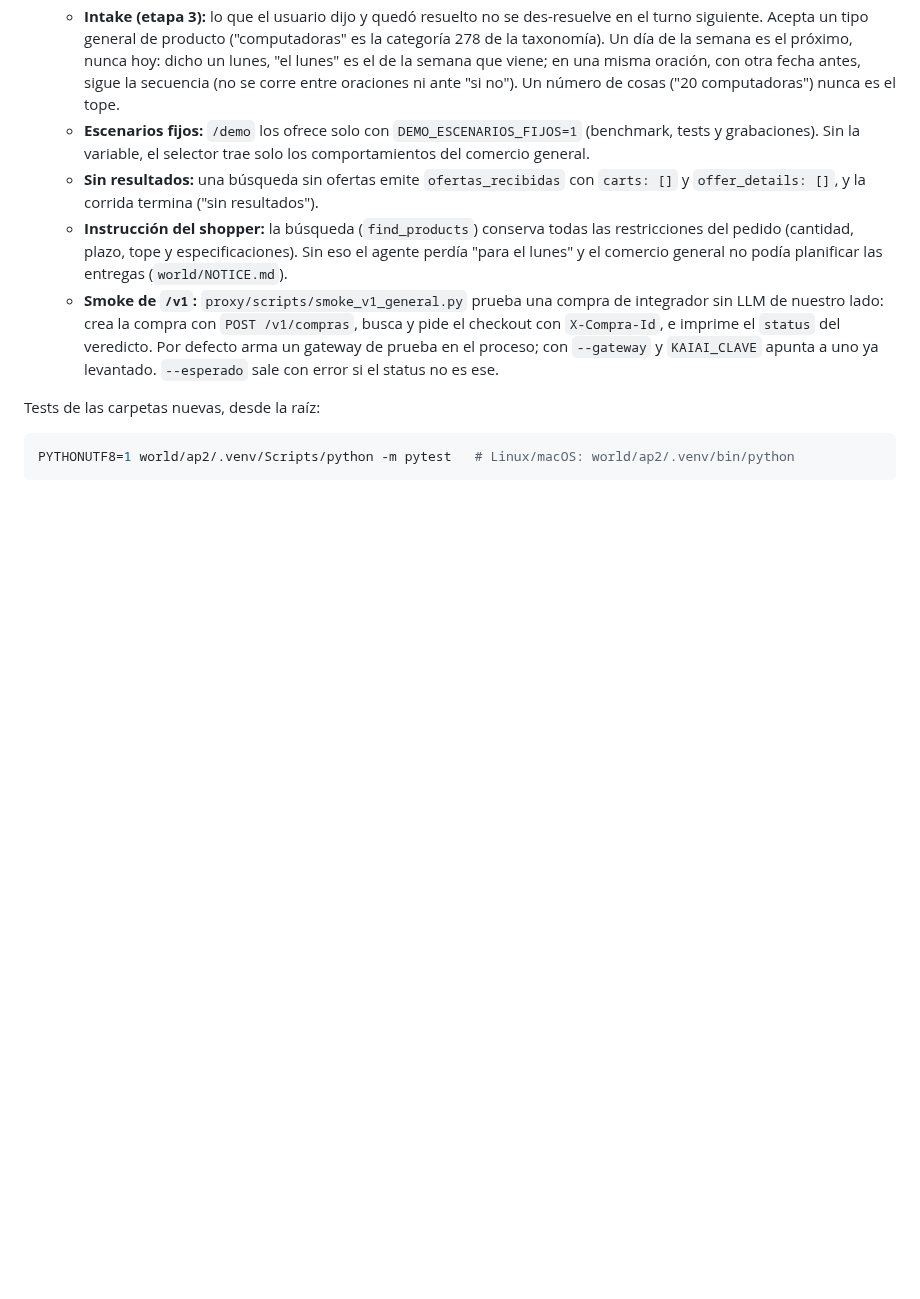
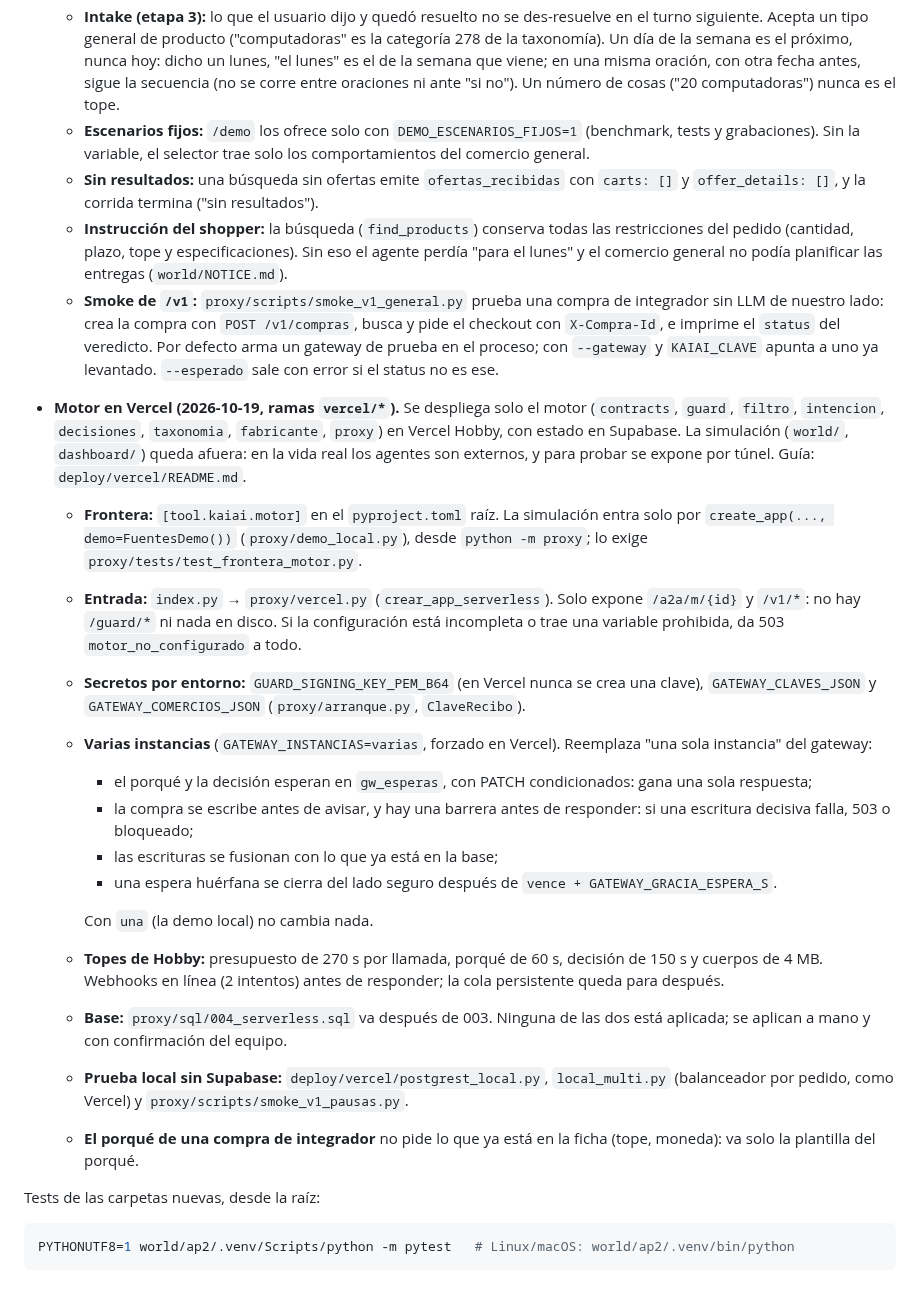
Before and after one commit to FacundoSansalone/Build-101, a Markdown page: CLAUDE.md, the part around the change. Drawn GitHub-style; blank space fills up the shorter version.

Commit message:
docs(claude): el motor en Vercel (frontera, entrada, secretos, varias instancias, topes y prueba local)
Co-Authored-By: Claude Opus 5.5 <noreply@anthropic.com>
Claude-Session: https://claude.ai/code/session_01CsXaG7do5HgpkRgPVnCG4G

````diff
--- a/CLAUDE.md
+++ b/CLAUDE.md
@@ -489,6 +489,45 @@ Paso 0 cerrado el 2026-10-17. Modelos en `contracts/models.py`.
     proceso; con `--gateway` y `KAIAI_CLAVE` apunta a uno ya levantado.
     `--esperado` sale con error si el status no es ese.
 
+- **Motor en Vercel (2026-10-19, ramas `vercel/*`).** Se despliega solo el
+  motor (`contracts`, `guard`, `filtro`, `intencion`, `decisiones`,
+  `taxonomia`, `fabricante`, `proxy`) en Vercel Hobby, con estado en
+  Supabase. La simulación (`world/`, `dashboard/`) queda afuera: en la vida
+  real los agentes son externos, y para probar se expone por túnel. Guía:
+  `deploy/vercel/README.md`.
+  - **Frontera:** `[tool.kaiai.motor]` en el `pyproject.toml` raíz. La
+    simulación entra solo por `create_app(..., demo=FuentesDemo())`
+    (`proxy/demo_local.py`), desde `python -m proxy`; lo exige
+    `proxy/tests/test_frontera_motor.py`.
+  - **Entrada:** `index.py` → `proxy/vercel.py` (`crear_app_serverless`).
+    Solo expone `/a2a/m/{id}` y `/v1/*`: no hay `/guard/*` ni nada en disco.
+    Si la configuración está incompleta o trae una variable prohibida, da
+    503 `motor_no_configurado` a todo.
+  - **Secretos por entorno:** `GUARD_SIGNING_KEY_PEM_B64` (en Vercel nunca se
+    crea una clave), `GATEWAY_CLAVES_JSON` y `GATEWAY_COMERCIOS_JSON`
+    (`proxy/arranque.py`, `ClaveRecibo`).
+  - **Varias instancias** (`GATEWAY_INSTANCIAS=varias`, forzado en Vercel).
+    Reemplaza "una sola instancia" del gateway:
+    - el porqué y la decisión esperan en `gw_esperas`, con PATCH
+      condicionados: gana una sola respuesta;
+    - la compra se escribe antes de avisar, y hay una barrera antes de
+      responder: si una escritura decisiva falla, 503 o bloqueado;
+    - las escrituras se fusionan con lo que ya está en la base;
+    - una espera huérfana se cierra del lado seguro después de
+      `vence + GATEWAY_GRACIA_ESPERA_S`.
+
+    Con `una` (la demo local) no cambia nada.
+  - **Topes de Hobby:** presupuesto de 270 s por llamada, porqué de 60 s,
+    decisión de 150 s y cuerpos de 4 MB. Webhooks en línea (2 intentos)
+    antes de responder; la cola persistente queda para después.
+  - **Base:** `proxy/sql/004_serverless.sql` va después de 003. Ninguna de
+    las dos está aplicada; se aplican a mano y con confirmación del equipo.
+  - **Prueba local sin Supabase:** `deploy/vercel/postgrest_local.py`,
+    `local_multi.py` (balanceador por pedido, como Vercel) y
+    `proxy/scripts/smoke_v1_pausas.py`.
+  - **El porqué de una compra de integrador** no pide lo que ya está en la
+    ficha (tope, moneda): va solo la plantilla del porqué.
+
 Tests de las carpetas nuevas, desde la raíz:
 
 ```sh
````
